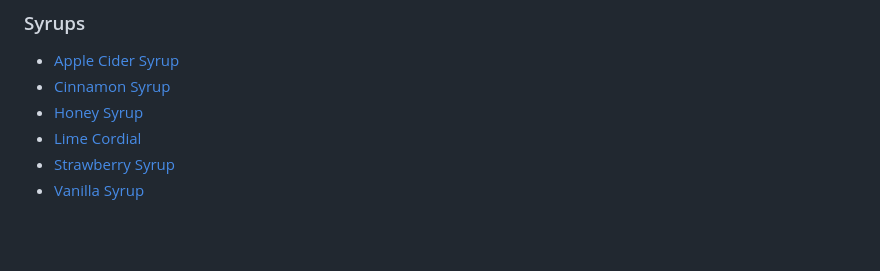
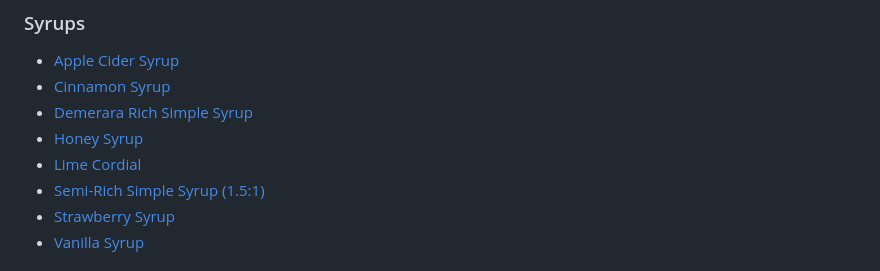
Before and after one commit to cgoettel/recipes, a Markdown page: README.md, the part around the change. GitHub-like rendering; blank space fills up the shorter version.

```diff
--- a/README.md
+++ b/README.md
@@ -77,8 +77,10 @@ I have tried to be explicit in these recipes, but sometimes I've been doing some
 
 - [Apple Cider Syrup](drinks/syrups/apple-cider-syrup.md)
 - [Cinnamon Syrup](drinks/syrups/cinnamon-syrup.md)
+- [Demerara Rich Simple Syrup](drinks/syrups/demerara-rich-simple-syrup.md)
 - [Honey Syrup](drinks/syrups/honey-syrup.md)
 - [Lime Cordial](drinks/syrups/lime-cordial.md)
+- [Semi-Rich Simple Syrup (1.5:1)](drinks/syrups/semi-rich-simple-syrup.md)
 - [Strawberry Syrup](drinks/syrups/strawberry-syrup.md)
 - [Vanilla Syrup](drinks/syrups/vanilla-syrup.md)
 
```
Also changed, not shown: drinks/syrups/demerara-rich-simple-syrup.md (added, +13 -0 lines), drinks/syrups/semi-rich-simple-syrup.md (added, +13 -0 lines).
